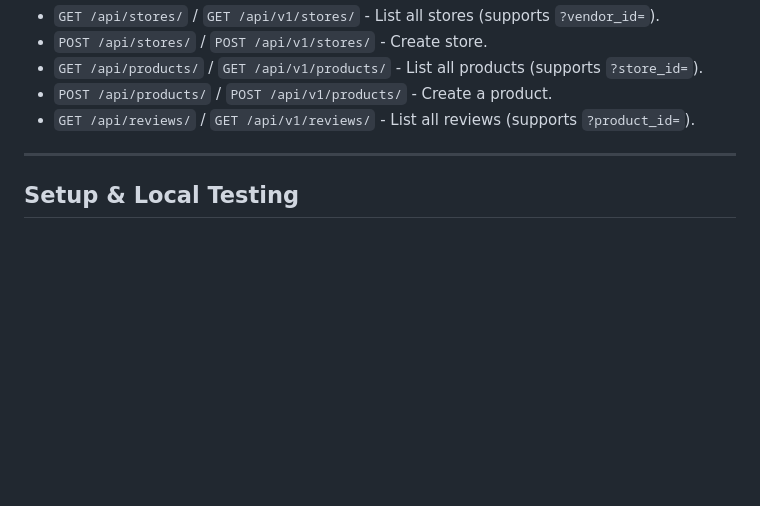
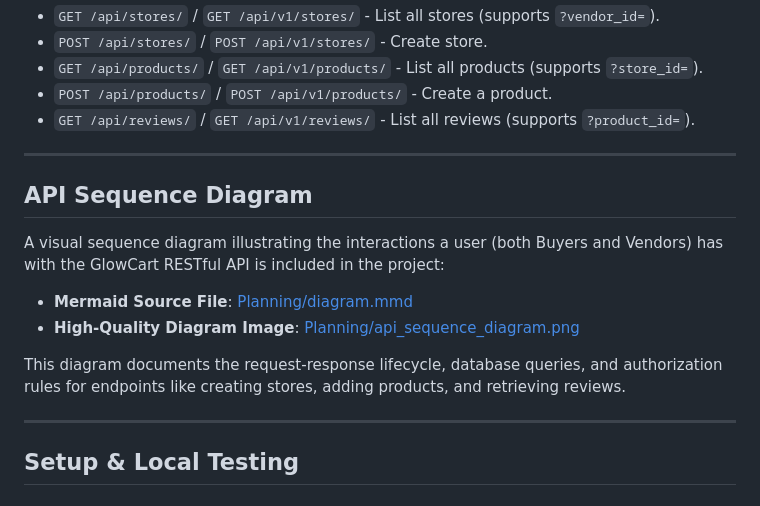
Before and after one commit to ZUSIPHE74/Glow-Cart-Ecommerce, a Markdown page: main_project/README.md, the part around the change. Rendered like a GitHub page; blank space fills up the shorter version.

Commit message:
Add API Sequence Diagram section to README.md

```diff
--- a/main_project/README.md
+++ b/main_project/README.md
@@ -106,6 +106,16 @@ GlowCart includes a robust REST API supporting both standard **Django REST Frame
 
 ---
 
+## API Sequence Diagram
+
+A visual sequence diagram illustrating the interactions a user (both Buyers and Vendors) has with the GlowCart RESTful API is included in the project:
+- **Mermaid Source File**: [Planning/diagram.mmd](Planning/diagram.mmd)
+- **High-Quality Diagram Image**: [Planning/api_sequence_diagram.png](Planning/api_sequence_diagram.png)
+
+This diagram documents the request-response lifecycle, database queries, and authorization rules for endpoints like creating stores, adding products, and retrieving reviews.
+
+---
+
 ## Setup & Local Testing
 
 ### Prerequisites
```
